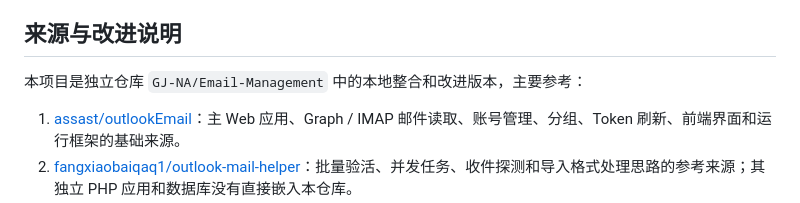
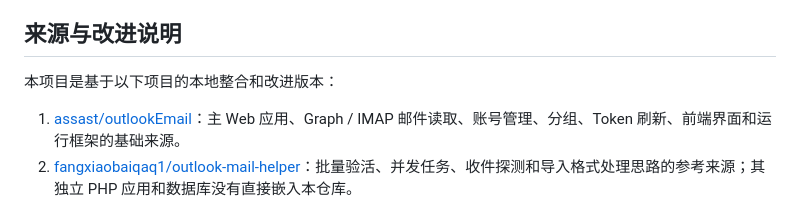
Before and after one commit to GJ-NA/Email-Management, a Markdown page: README.md, the part around the change. Rendered like a GitHub page.

Commit message:
docs: refine project source wording

```diff
--- a/README.md
+++ b/README.md
@@ -262,7 +262,7 @@ Get-ChildItem static,browser-extension -Recurse -File -Filter *.js |
 
 ## 来源与改进说明
 
-本项目是独立仓库 `GJ-NA/Email-Management` 中的本地整合和改进版本，主要参考：
+本项目是基于以下项目的本地整合和改进版本：
 
 1. [assast/outlookEmail](https://github.com/assast/outlookEmail)：主 Web 应用、Graph / IMAP 邮件读取、账号管理、分组、Token 刷新、前端界面和运行框架的基础来源。
 2. [fangxiaobaiqaq1/outlook-mail-helper](https://github.com/fangxiaobaiqaq1/outlook-mail-helper)：批量验活、并发任务、收件探测和导入格式处理思路的参考来源；其独立 PHP 应用和数据库没有直接嵌入本仓库。
```
